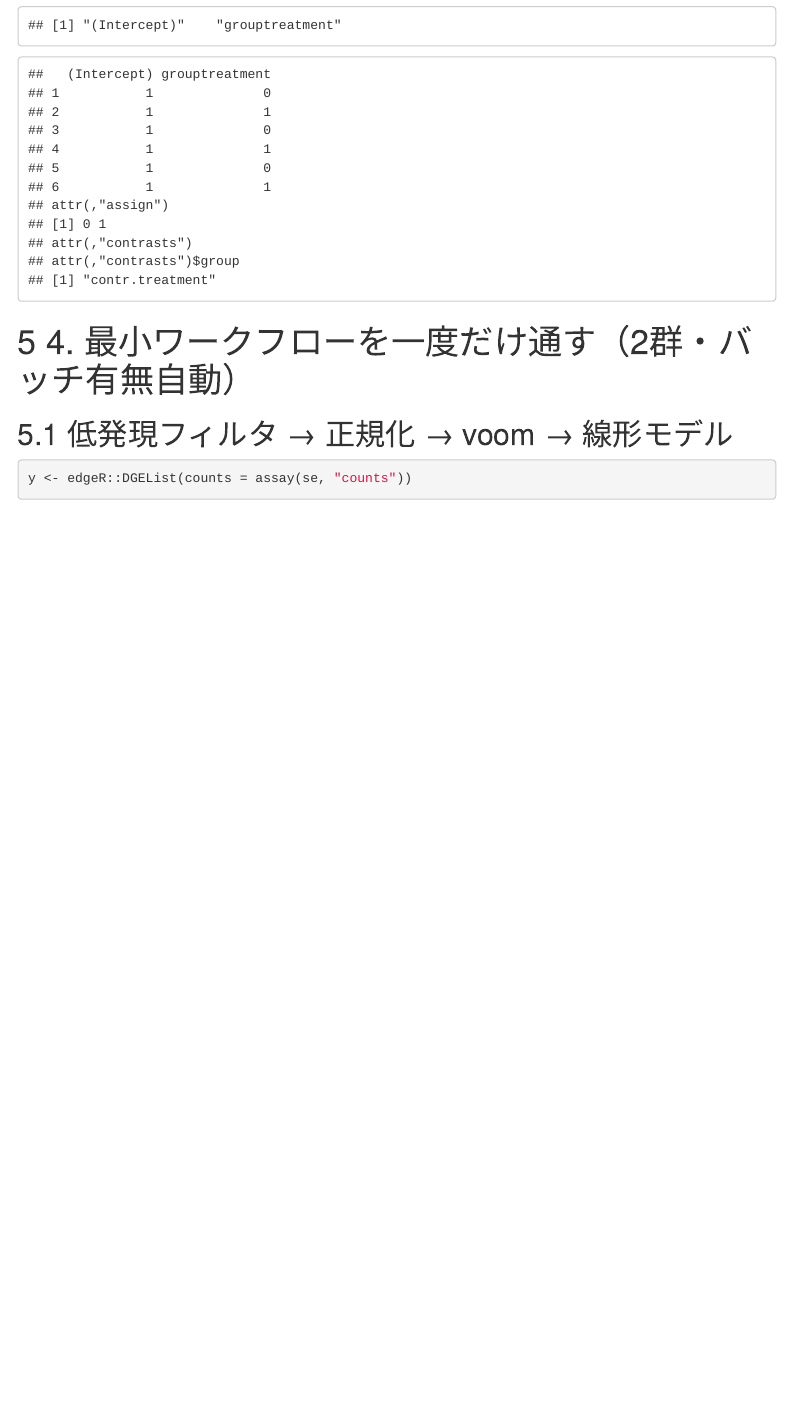
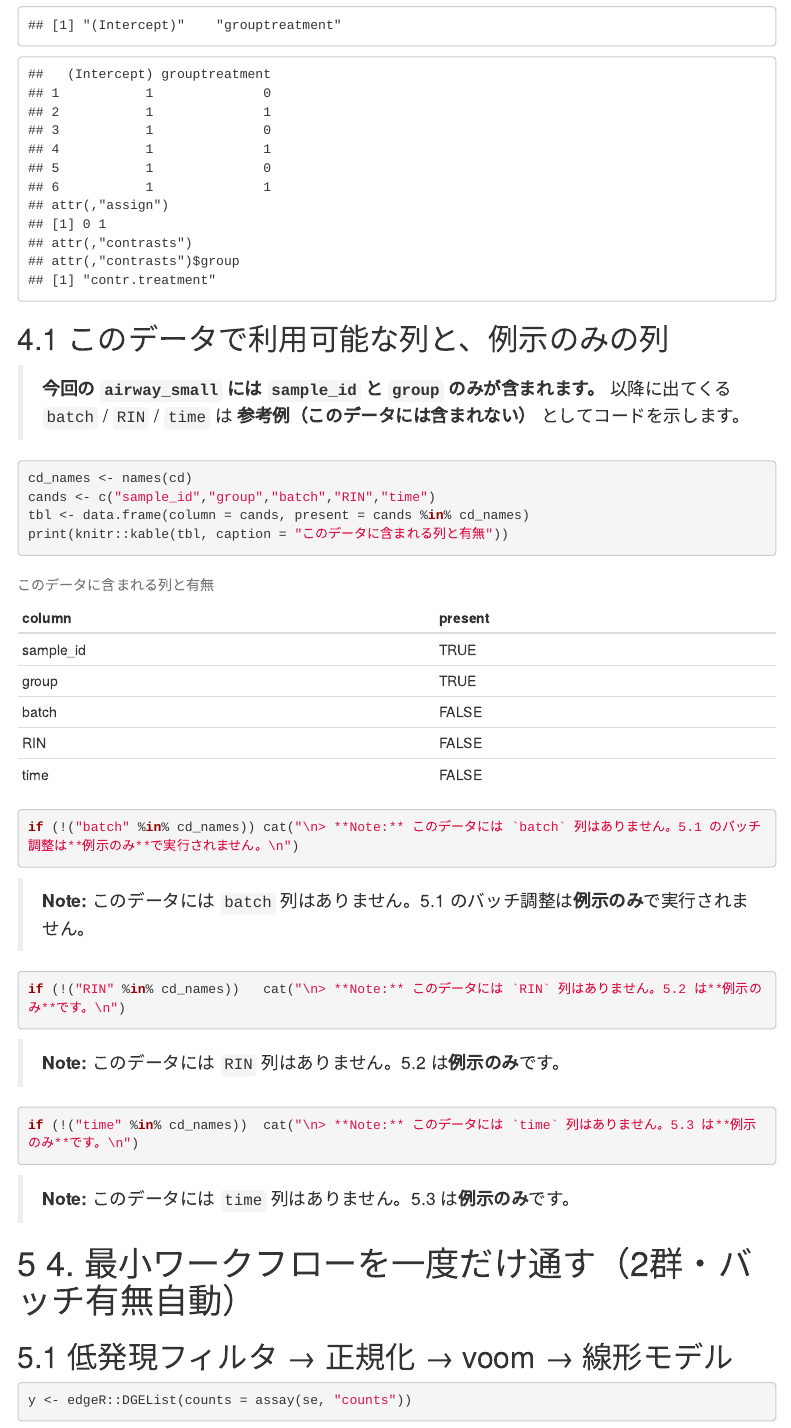
Before and after one commit to matsui-lab/r-gx-tutorial, an R Markdown document (course/05_bulk_dge_batch_integrated_v2.Rmd): the page in a window 1100 px wide, from 2840 px down. Rendered offline with R 4.5, knitr and Pandoc, with nearby package versions; some code elsewhere in the file could not run offline; menus at the side of the page are left out.

Commit message:
Add section clarifying available columns in dataset
Added a new section to explain which columns are present in the `airway_small` dataset and which are shown only as examples. Includes code to display column availability and notes indicating that `batch`, `RIN`, and `time` are not present and related analyses are illustrative only.

````diff
--- a/course/05_bulk_dge_batch_integrated_v2.Rmd
+++ b/course/05_bulk_dge_batch_integrated_v2.Rmd
@@ -122,6 +122,22 @@ design <- if (has_batch) {
 }
 colnames(design); design
 ```
+
+## このデータで利用可能な列と、例示のみの列
+
+> **今回の `airway_small` には `sample_id` と `group` のみが含まれます。**
+> 以降に出てくる `batch` / `RIN` / `time` は **参考例（このデータには含まれない）** としてコードを示します。
+
+```{r columns-check, results='asis'}
+cd_names <- names(cd)
+cands <- c("sample_id","group","batch","RIN","time")
+tbl <- data.frame(column = cands, present = cands %in% cd_names)
+print(knitr::kable(tbl, caption = "このデータに含まれる列と有無"))
+if (!("batch" %in% cd_names)) cat("\n> **Note:** このデータには `batch` 列はありません。5.1 のバッチ調整は**例示のみ**で実行されません。\n")
+if (!("RIN" %in% cd_names))   cat("\n> **Note:** このデータには `RIN` 列はありません。5.2 は**例示のみ**です。\n")
+if (!("time" %in% cd_names))  cat("\n> **Note:** このデータには `time` 列はありません。5.3 は**例示のみ**です。\n")
+```
+
 
 # 4. 最小ワークフローを一度だけ通す（2群・バッチ有無自動）
 
````
